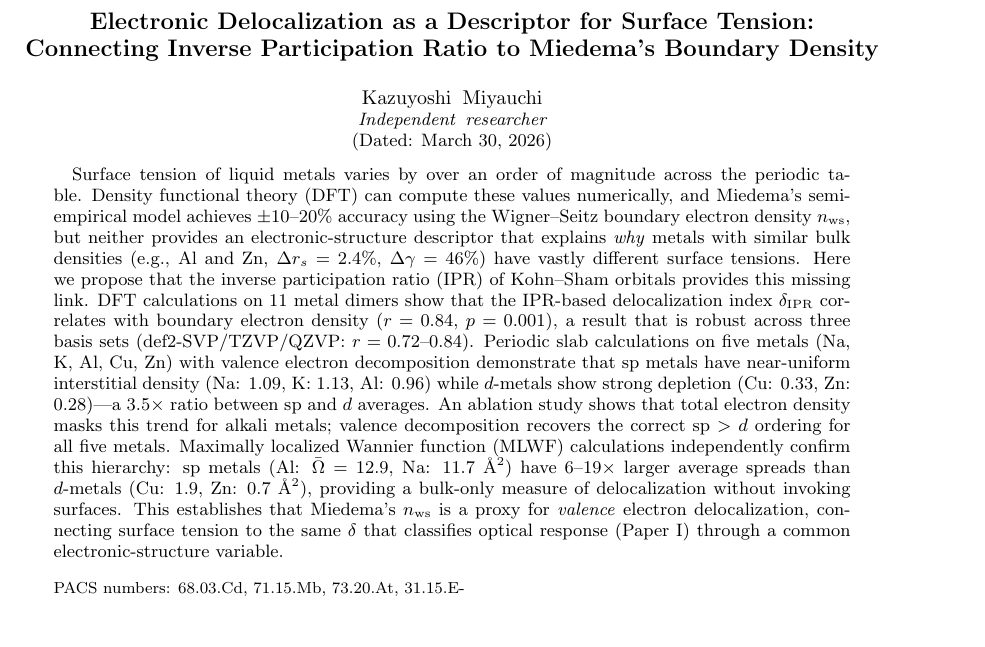
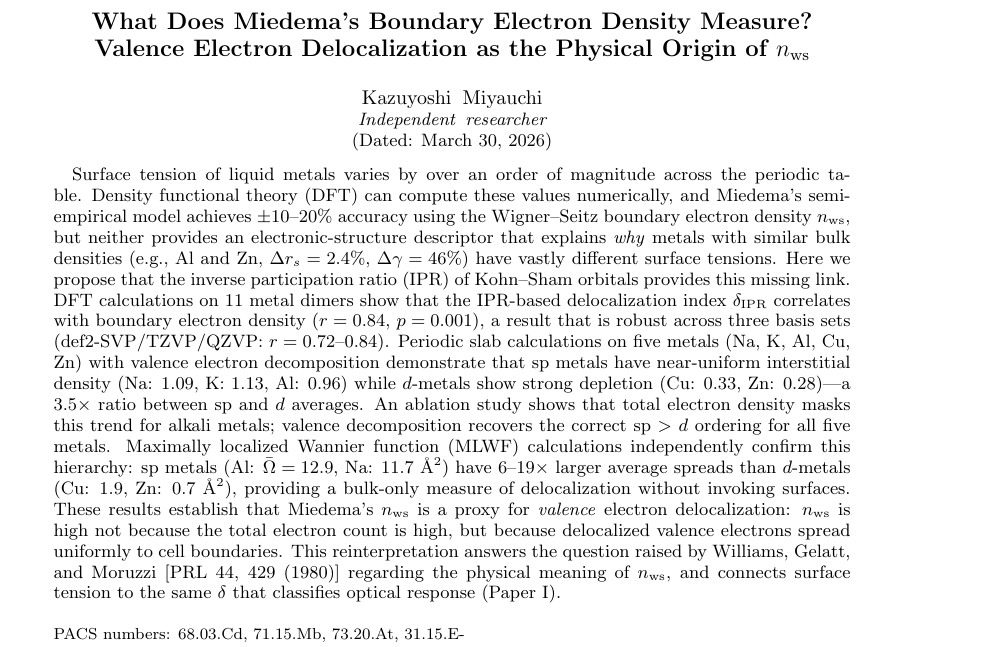
Before and after one commit to miyauchikazuyoshi/sento-optics, a LaTeX paper (drafts/paper2_surface_tension/main.tex): part of page 1 of 9, cut at the place of the change, the shorter picture padded with empty space. Compiled offline with pdfLaTeX.

Commit message:
Paper 2 v6: reposition as n_ws reinterpretation per Codex review
- Title: "Descriptor for Surface Tension" → "What Does n_ws Measure?"
- Abstract: emphasize n_ws reinterpretation over new γ predictor
- Fix IPR definition: |c|^2 S_{μμ} → c_μ (S c)_μ (matches implementation)
- Fix Zn typo: ILDOS sensitivity 0.529 → 0.279 (consistent with main result)

Co-Authored-By: Claude Opus 4.6 <noreply@anthropic.com>

```diff
--- a/drafts/paper2_surface_tension/main.tex
+++ b/drafts/paper2_surface_tension/main.tex
@@ -20,8 +20,8 @@
 
 \preprint{Draft v5}
 
-\title{Electronic Delocalization as a Descriptor for Surface Tension: \\
-Connecting Inverse Participation Ratio to Miedema's Boundary Density}
+\title{What Does Miedema's Boundary Electron Density Measure? \\
+Valence Electron Delocalization as the Physical Origin of~$n_\mathrm{ws}$}
 
 \author{Kazuyoshi Miyauchi}
 \affiliation{Independent researcher}
@@ -60,10 +60,16 @@ independently confirm this hierarchy: sp metals
 have 6--19$\times$ larger average spreads than $d$-metals
 (Cu: 1.9, Zn: 0.7~\AA$^2$), providing a bulk-only measure
 of delocalization without invoking surfaces.
-This establishes that Miedema's~$n_\mathrm{ws}$ is a proxy for
-\emph{valence} electron delocalization, connecting surface
-tension to the same~$\delta$ that classifies optical response
-(Paper~I) through a common electronic-structure variable.
+These results establish that Miedema's~$n_\mathrm{ws}$
+is a proxy for \emph{valence} electron delocalization:
+$n_\mathrm{ws}$ is high not because the total electron count
+is high, but because delocalized valence electrons spread
+uniformly to cell boundaries.
+This reinterpretation answers the question raised by
+Williams, Gelatt, and Moruzzi [PRL 44, 429 (1980)]
+regarding the physical meaning of~$n_\mathrm{ws}$,
+and connects surface tension to the same~$\delta$ that
+classifies optical response (Paper~I).
 \end{abstract}
 
 \pacs{68.03.Cd, 71.15.Mb, 73.20.At, 31.15.E-}
```
Also changed, not shown: drafts/paper2_surface_tension/main.pdf, drafts/paper2_surface_tension/main.tex (10 more changed lines).
